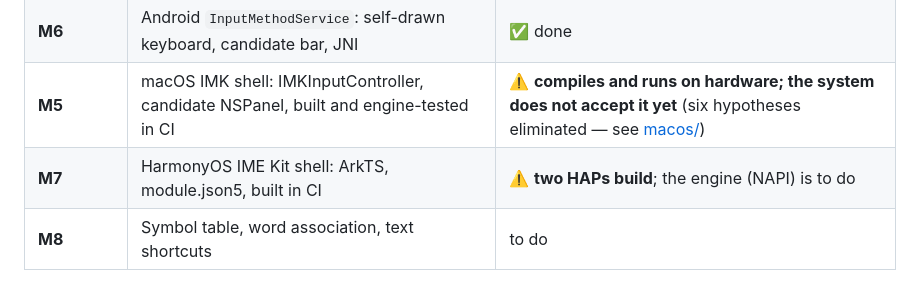
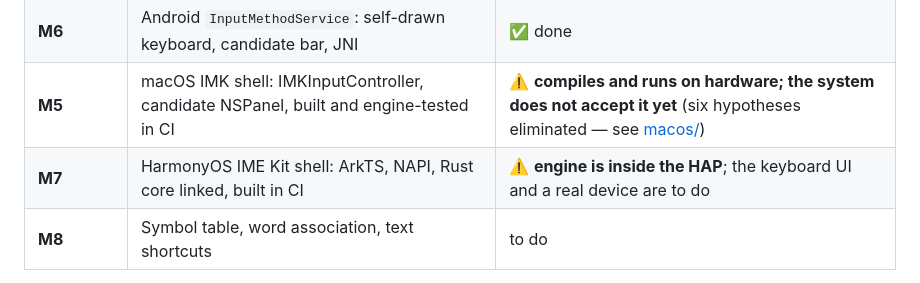
Before and after one commit to 173787247/pingzhu, a Markdown page: README.en.md, the part around the change. Rendered like a GitHub page.

```diff
--- a/README.en.md
+++ b/README.en.md
@@ -228,7 +228,7 @@ prefers three mediocre characters to one good word.
 | **M4c** | Simplified output: OpenCC table, hotkey / floating button / config file | ✅ done |
 | **M6** | Android `InputMethodService`: self-drawn keyboard, candidate bar, JNI | ✅ done |
 | **M5** | macOS IMK shell: IMKInputController, candidate NSPanel, built and engine-tested in CI | ⚠️ **compiles and runs on hardware; the system does not accept it yet** (six hypotheses eliminated — see [macos/](macos/README.md)) |
-| **M7** | HarmonyOS IME Kit shell: ArkTS, module.json5, built in CI | ⚠️ **two HAPs build**; the engine (NAPI) is to do |
+| **M7** | HarmonyOS IME Kit shell: ArkTS, NAPI, Rust core linked, built in CI | ⚠️ **engine is inside the HAP**; the keyboard UI and a real device are to do |
 | **M8** | Symbol table, word association, text shortcuts | to do |
 
 Tests: **66 TypeScript**, **26 Rust** (including 1,529 differential cases), **3 Windows
```
Also changed, not shown: README.md (+1 -1 lines).
